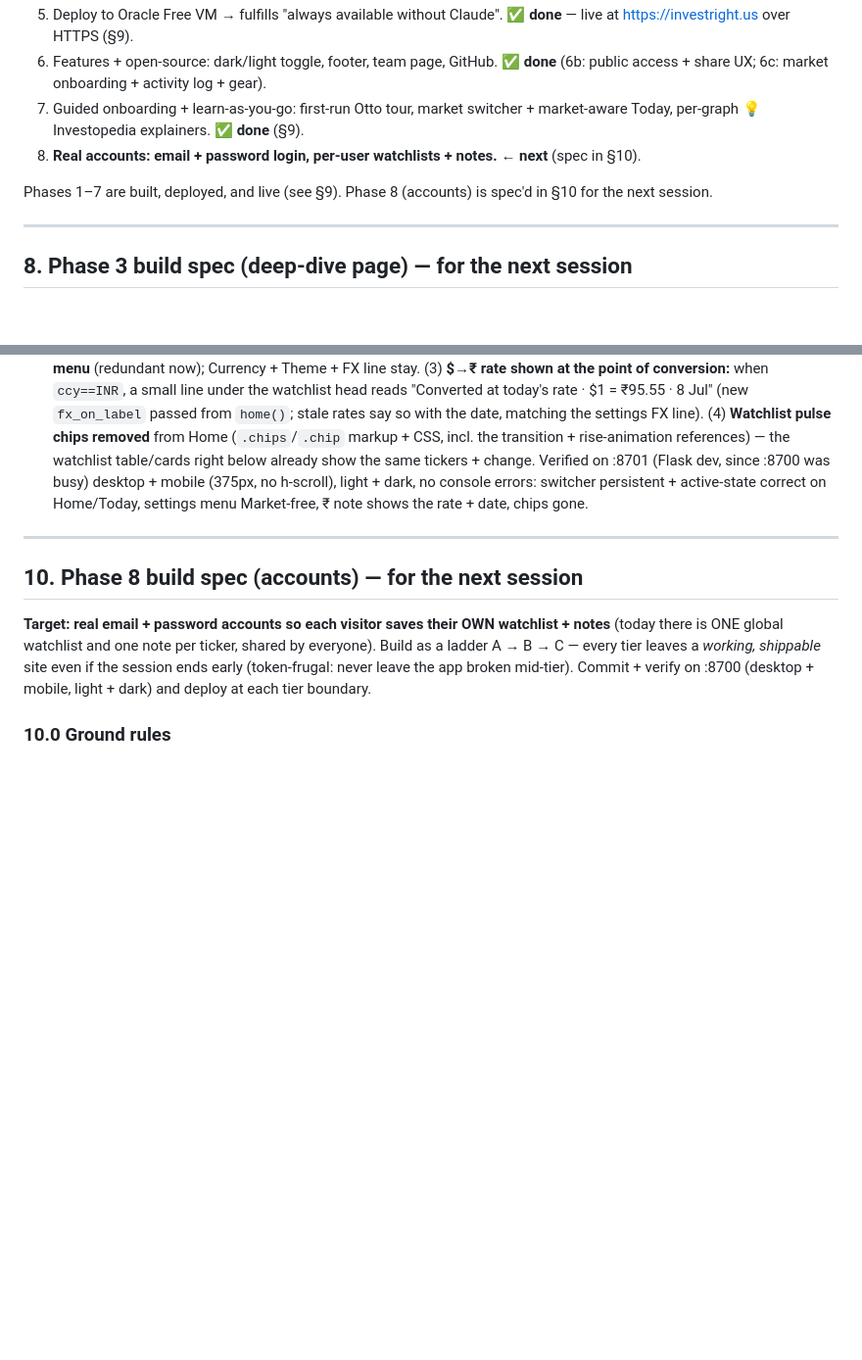
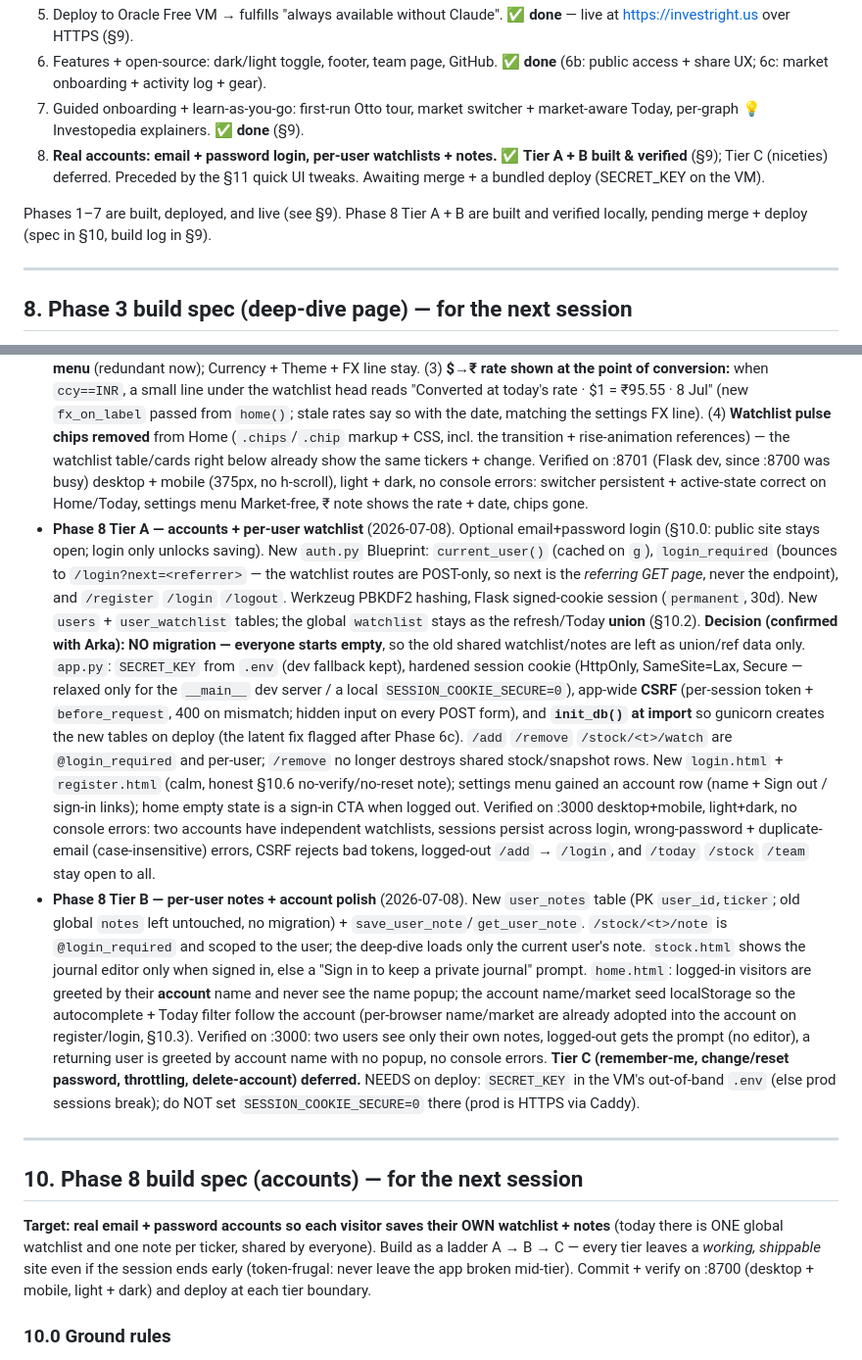
Before and after one commit to arkapchaudhuri-investright/investright, a Markdown page: DESIGN.md, 2 parts joined by grey strips. Shown at 98% size. Rendered like a GitHub page; blank space fills up the shorter version.

Commit message:
docs: §9 build log for Phase 8 Tier A + B; §7 status
Co-Authored-By: Claude Opus 4.8 <noreply@anthropic.com>

```diff
--- a/DESIGN.md
+++ b/DESIGN.md
@@ -123,9 +123,12 @@ one `<style>` of `@keyframes`. No JS, no image files, scales crisply.
    (6b: public access + share UX; 6c: market onboarding + activity log + gear).
 7. Guided onboarding + learn-as-you-go: first-run Otto tour, market switcher +
    market-aware Today, per-graph 💡 Investopedia explainers. ✅ **done** (§9).
-8. **Real accounts: email + password login, per-user watchlists + notes.** ← **next** (spec in §10).
+8. **Real accounts: email + password login, per-user watchlists + notes.**
+   ✅ **Tier A + B built & verified** (§9); Tier C (niceties) deferred. Preceded by
+   the §11 quick UI tweaks. Awaiting merge + a bundled deploy (SECRET_KEY on the VM).
 
-Phases 1–7 are built, deployed, and live (see §9). Phase 8 (accounts) is spec'd in §10 for the next session.
+Phases 1–7 are built, deployed, and live (see §9). Phase 8 Tier A + B are built and
+verified locally, pending merge + deploy (spec in §10, build log in §9).
 
 ---
 
@@ -450,6 +453,42 @@ Screener + AI digest = Phase 4 ("Today"). Deploy = Phase 5. Don't pull them in.
   since :8700 was busy) desktop + mobile (375px, no h-scroll), light + dark, no
   console errors: switcher persistent + active-state correct on Home/Today, settings
   menu Market-free, ₹ note shows the rate + date, chips gone.
+- **Phase 8 Tier A — accounts + per-user watchlist** (2026-07-08). Optional
+  email+password login (§10.0: public site stays open; login only unlocks saving).
+  New `auth.py` Blueprint: `current_user()` (cached on `g`), `login_required`
+  (bounces to `/login?next=<referrer>` — the watchlist routes are POST-only, so
+  next is the *referring GET page*, never the endpoint), and `/register` `/login`
+  `/logout`. Werkzeug PBKDF2 hashing, Flask signed-cookie session (`permanent`, 30d).
+  New `users` + `user_watchlist` tables; the global `watchlist` stays as the
+  refresh/Today **union** (§10.2). **Decision (confirmed with Arka): NO migration —
+  everyone starts empty**, so the old shared watchlist/notes are left as union/ref
+  data only. `app.py`: `SECRET_KEY` from `.env` (dev fallback kept), hardened session
+  cookie (HttpOnly, SameSite=Lax, Secure — relaxed only for the `__main__` dev
+  server / a local `SESSION_COOKIE_SECURE=0`), app-wide **CSRF** (per-session token +
+  `before_request`, 400 on mismatch; hidden input on every POST form), and
+  **`init_db()` at import** so gunicorn creates the new tables on deploy (the latent
+  fix flagged after Phase 6c). `/add` `/remove` `/stock/<t>/watch` are `@login_required`
+  and per-user; `/remove` no longer destroys shared stock/snapshot rows. New
+  `login.html` + `register.html` (calm, honest §10.6 no-verify/no-reset note); settings
+  menu gained an account row (name + Sign out / sign-in links); home empty state is a
+  sign-in CTA when logged out. Verified on :3000 desktop+mobile, light+dark, no console
+  errors: two accounts have independent watchlists, sessions persist across login,
+  wrong-password + duplicate-email (case-insensitive) errors, CSRF rejects bad tokens,
+  logged-out `/add` → `/login`, and `/today` `/stock` `/team` stay open to all.
+- **Phase 8 Tier B — per-user notes + account polish** (2026-07-08). New `user_notes`
+  table (PK `user_id,ticker`; old global `notes` left untouched, no migration) +
+  `save_user_note`/`get_user_note`. `/stock/<t>/note` is `@login_required` and scoped
+  to the user; the deep-dive loads only the current user's note. `stock.html` shows the
+  journal editor only when signed in, else a "Sign in to keep a private journal"
+  prompt. `home.html`: logged-in visitors are greeted by their **account** name and
+  never see the name popup; the account name/market seed localStorage so the
+  autocomplete + Today filter follow the account (per-browser name/market are already
+  adopted into the account on register/login, §10.3). Verified on :3000: two users see
+  only their own notes, logged-out gets the prompt (no editor), a returning user is
+  greeted by account name with no popup, no console errors. **Tier C (remember-me,
+  change/reset password, throttling, delete-account) deferred.** NEEDS on deploy:
+  `SECRET_KEY` in the VM's out-of-band `.env` (else prod sessions break); do NOT set
+  `SESSION_COOKIE_SECURE=0` there (prod is HTTPS via Caddy).
 
 ---
 
```
